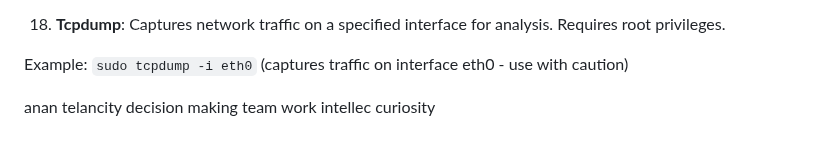
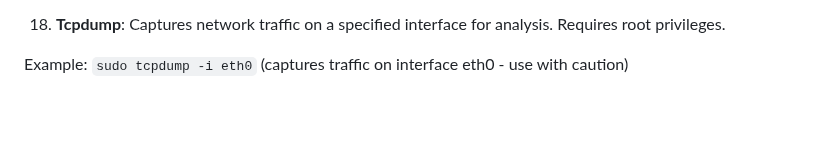
Before and after one commit to akashShanmugraj/programming-notes, a Markdown page: 19Z510 - Computer Networks Laboratory/Experiment 2.md, the part around the change. Rendered like a GitHub page; blank space fills up the shorter version.

Commit message:
Remove unnecessary lines from Experiment 2.md

```diff
--- a/19Z510 - Computer Networks Laboratory/Experiment 2.md
+++ b/19Z510 - Computer Networks Laboratory/Experiment 2.md
@@ -174,11 +174,3 @@ Example: `scp /path/to/file user@server.com:/destination/folder` (copies a file
 
 
 Example: `sudo tcpdump -i eth0` (captures traffic on interface eth0 - use with caution)
-
-
-
-anan
-telancity
-decision making
-team work
-intellec curiosity
```
